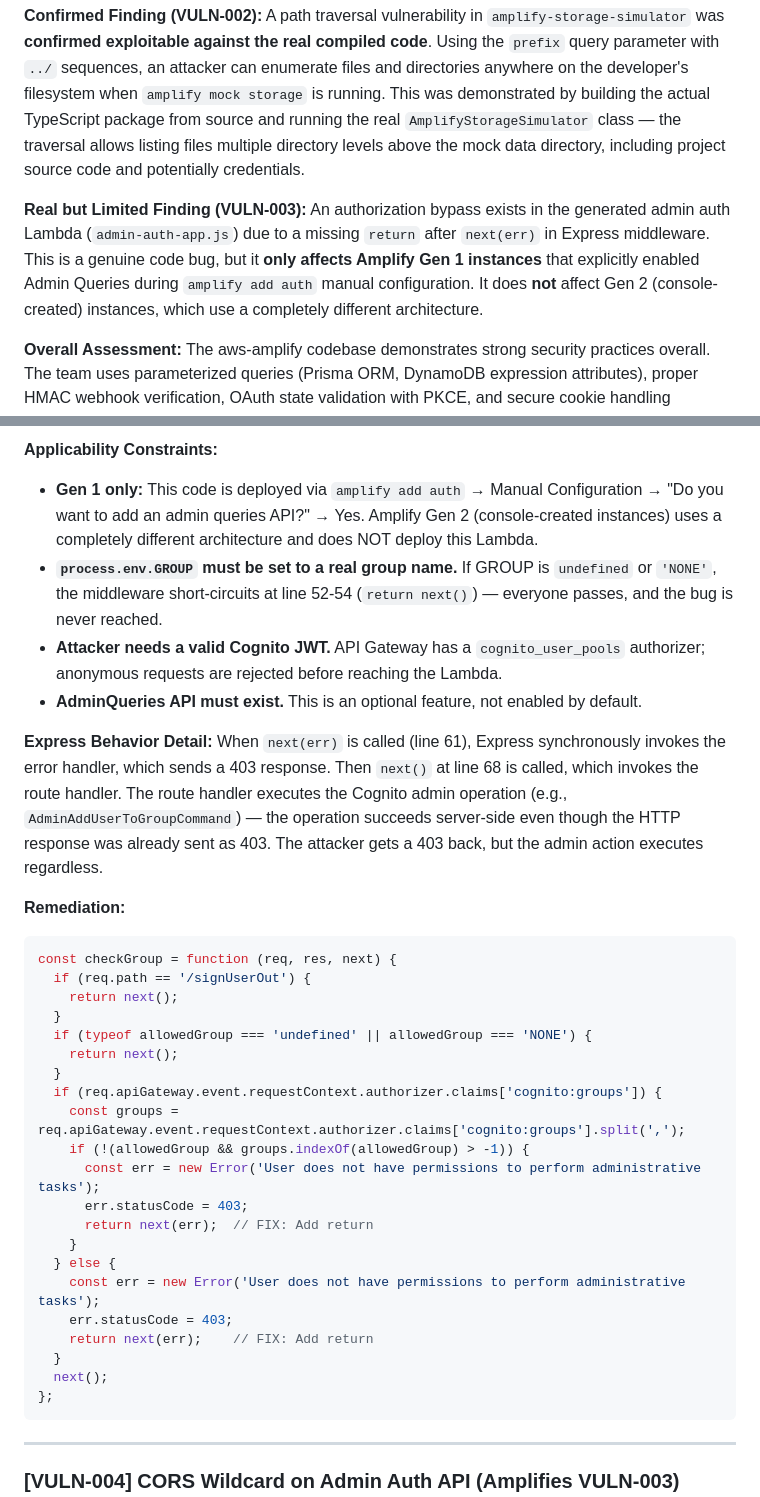
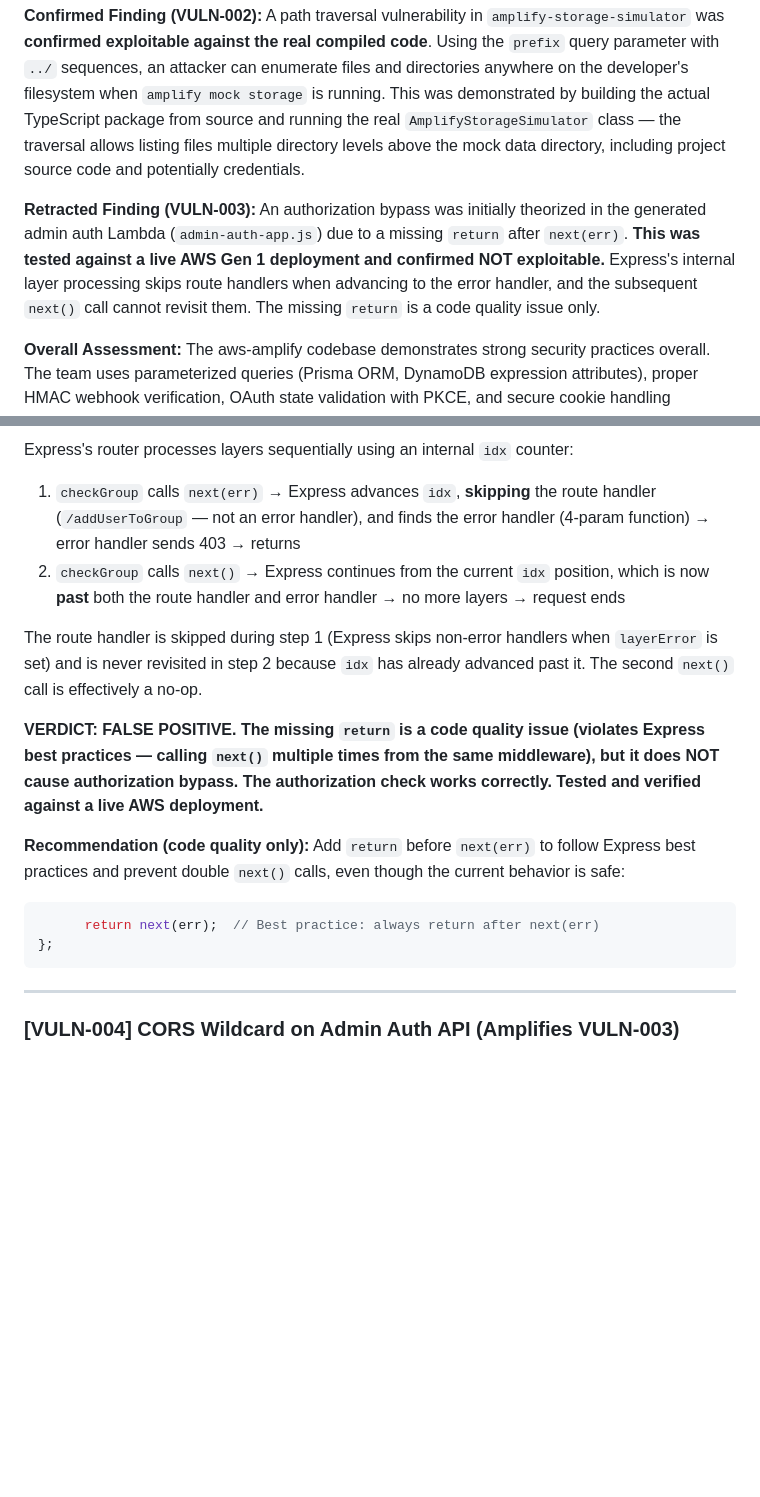
Before and after one commit to StealthyBugs/poc, a Markdown page: SECURITY_ANALYSIS_REPORT.md, 2 parts joined by grey strips. Drawn GitHub-style; blank space fills up the shorter version.

````diff
--- a/SECURITY_ANALYSIS_REPORT.md
+++ b/SECURITY_ANALYSIS_REPORT.md
@@ -13,7 +13,7 @@ A comprehensive static source code security analysis was performed across all pu
 
 **Confirmed Finding (VULN-002):** A path traversal vulnerability in `amplify-storage-simulator` was **confirmed exploitable against the real compiled code**. Using the `prefix` query parameter with `../` sequences, an attacker can enumerate files and directories anywhere on the developer's filesystem when `amplify mock storage` is running. This was demonstrated by building the actual TypeScript package from source and running the real `AmplifyStorageSimulator` class — the traversal allows listing files multiple directory levels above the mock data directory, including project source code and potentially credentials.
 
-**Real but Limited Finding (VULN-003):** An authorization bypass exists in the generated admin auth Lambda (`admin-auth-app.js`) due to a missing `return` after `next(err)` in Express middleware. This is a genuine code bug, but it **only affects Amplify Gen 1 instances** that explicitly enabled Admin Queries during `amplify add auth` manual configuration. It does **not** affect Gen 2 (console-created) instances, which use a completely different architecture.
+**Retracted Finding (VULN-003):** An authorization bypass was initially theorized in the generated admin auth Lambda (`admin-auth-app.js`) due to a missing `return` after `next(err)`. **This was tested against a live AWS Gen 1 deployment and confirmed NOT exploitable.** Express's internal layer processing skips route handlers when advancing to the error handler, and the subsequent `next()` call cannot revisit them. The missing `return` is a code quality issue only.
 
 **Overall Assessment:** The aws-amplify codebase demonstrates strong security practices overall. The team uses parameterized queries (Prisma ORM, DynamoDB expression attributes), proper HMAC webhook verification, OAuth state validation with PKCE, and secure cookie handling (httpOnly, sameSite strict). Most other identified issues are in local development simulators or involve patterns mitigated by other controls.
 
@@ -275,34 +245,17 @@ The attacker user is now a member of the Admin group.
 
-**Applicability Constraints:**
-- **Gen 1 only:** This code is deployed via `amplify add auth` → Manual Configuration → "Do you want to add an admin queries API?" → Yes. Amplify Gen 2 (console-created instances) uses a completely different architecture and does NOT deploy this Lambda.
-- **`process.env.GROUP` must be set to a real group name.** If GROUP is `undefined` or `'NONE'`, the middleware short-circuits at line 52-54 (`return next()`) — everyone passes, and the bug is never reached.
-- **Attacker needs a valid Cognito JWT.** API Gateway has a `cognito_user_pools` authorizer; anonymous requests are rejected before reaching the Lambda.
-- **AdminQueries API must exist.** This is an optional feature, not enabled by default.
+Express's router processes layers sequentially using an internal `idx` counter:
 
-**Express Behavior Detail:** When `next(err)` is called (line 61), Express synchronously invokes the error handler, which sends a 403 response. Then `next()` at line 68 is called, which invokes the route handler. The route handler executes the Cognito admin operation (e.g., `AdminAddUserToGroupCommand`) — the operation succeeds server-side even though the HTTP response was already sent as 403. The attacker gets a 403 back, but the admin action executes regardless.
+1. `checkGroup` calls `next(err)` → Express advances `idx`, **skipping** the route handler (`/addUserToGroup` — not an error handler), and finds the error handler (4-param function) → error handler sends 403 → returns
+2. `checkGroup` calls `next()` → Express continues from the current `idx` position, which is now **past** both the route handler and error handler → no more layers → request ends
 
-**Remediation:**
+The route handler is skipped during step 1 (Express skips non-error handlers when `layerError` is set) and is never revisited in step 2 because `idx` has already advanced past it. The second `next()` call is effectively a no-op.
+
+**VERDICT: FALSE POSITIVE. The missing `return` is a code quality issue (violates Express best practices — calling `next()` multiple times from the same middleware), but it does NOT cause authorization bypass. The authorization check works correctly. Tested and verified against a live AWS deployment.**
+
+**Recommendation (code quality only):**
+Add `return` before `next(err)` to follow Express best practices and prevent double `next()` calls, even though the current behavior is safe:
 ```javascript
-const checkGroup = function (req, res, next) {
-  if (req.path == '/signUserOut') {
-    return next();
-  }
-  if (typeof allowedGroup === 'undefined' || allowedGroup === 'NONE') {
-    return next();
-  }
-  if (req.apiGateway.event.requestContext.authorizer.claims['cognito:groups']) {
-    const groups = req.apiGateway.event.requestContext.authorizer.claims['cognito:groups'].split(',');
-    if (!(allowedGroup && groups.indexOf(allowedGroup) > -1)) {
-      const err = new Error('User does not have permissions to perform administrative tasks');
-      err.statusCode = 403;
-      return next(err);  // FIX: Add return
-    }
-  } else {
-    const err = new Error('User does not have permissions to perform administrative tasks');
-    err.statusCode = 403;
-    return next(err);    // FIX: Add return
-  }
-  next();
+      return next(err);  // Best practice: always return after next(err)
 };
 ```
 
````
Also changed, not shown: other parts of SECURITY_ANALYSIS_REPORT.md (+16 -46 lines).
